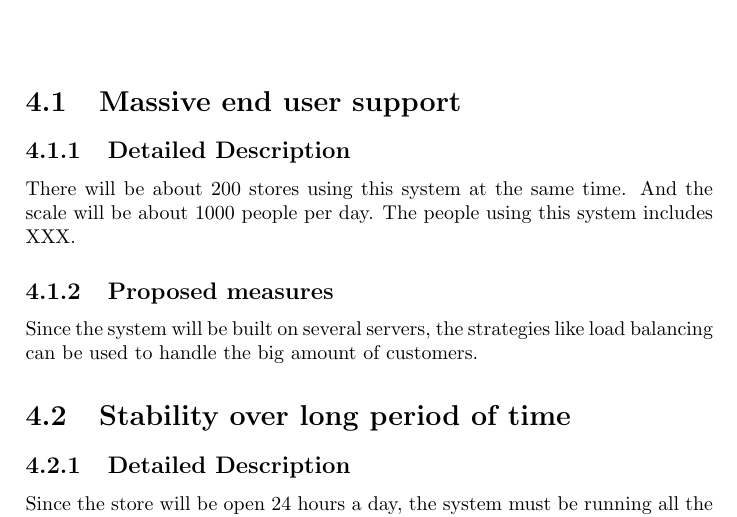
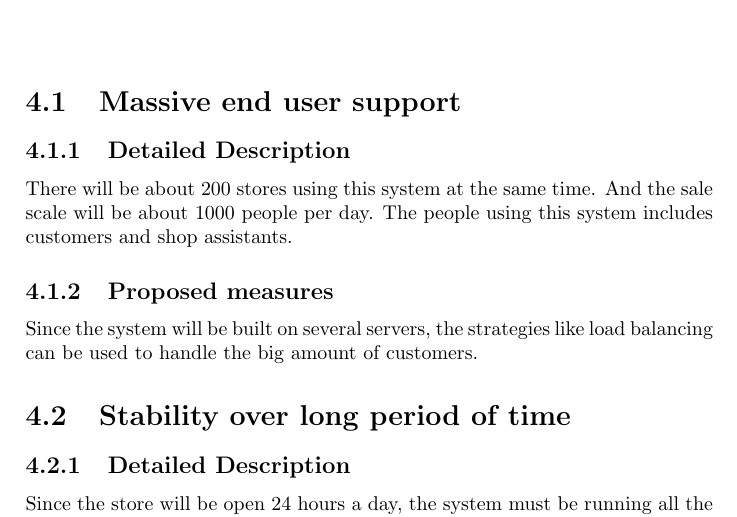
Before and after one commit to chenw23/CafeOnlineRetailingSystem_Doc_Final, a LaTeX document (report.tex): part of page 20 of 23, cut so that both start at the same text. Compiled offline with pdfLaTeX.

Commit message:
revise expression

```diff
--- a/report.tex
+++ b/report.tex
@@ -463,7 +463,7 @@ In this part, we apply the UML status diagram to conduct the behavior analysis a
 
 \section{Massive end user support}
 \subsection{Detailed Description}
-There will be about 200 stores using this system at the same time. And the scale will be about 1000 people per day. The people using this system includes XXX.
+There will be about 200 stores using this system at the same time. And the sale scale will be about 1000 people per day. The people using this system includes customers and shop assistants.
 \subsection{Proposed measures}
 Since the system will be built on several servers, the strategies like load balancing can be used to handle the big amount of customers.
 
```
